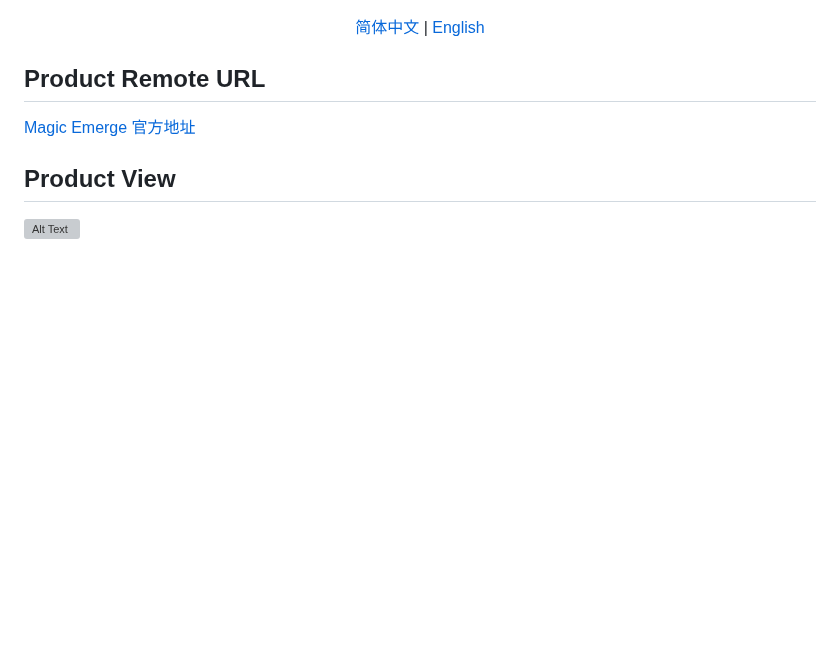
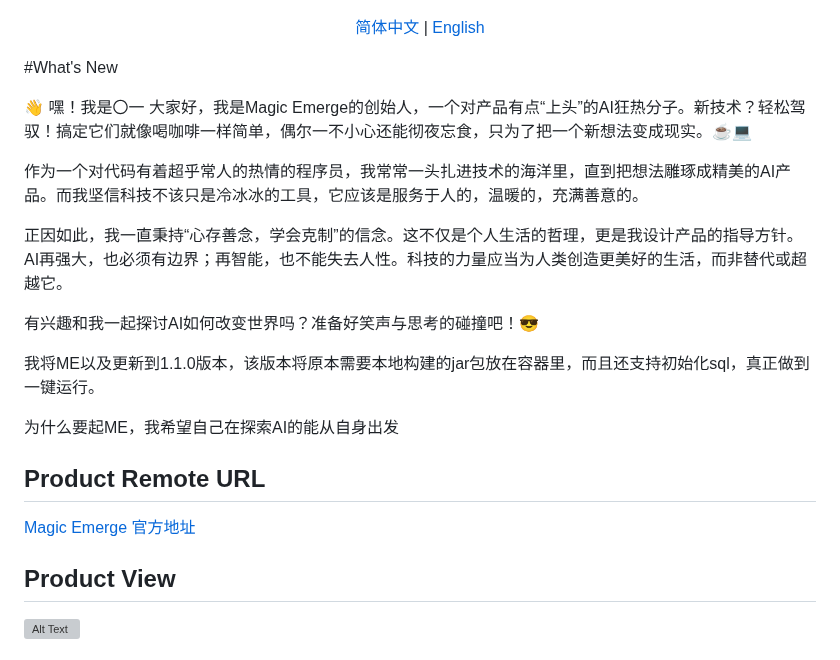
Before and after one commit to Magic-Emerge/magic-emerge, a Markdown page: README.md, the part around the change. Drawn GitHub-style; blank space fills up the shorter version; grey boxes are pictures that could not be loaded.

```diff
--- a/README.md
+++ b/README.md
@@ -3,6 +3,22 @@
   <a href="./README.md">简体中文</a> |
   <a href="./README_EN.md">English</a>
 </p>
+
+#What's New
+
+👋 嘿！我是〇一
+大家好，我是Magic Emerge的创始人，一个对产品有点“上头”的AI狂热分子。新技术？轻松驾驭！搞定它们就像喝咖啡一样简单，偶尔一不小心还能彻夜忘食，只为了把一个新想法变成现实。☕💻
+
+作为一个对代码有着超乎常人的热情的程序员，我常常一头扎进技术的海洋里，直到把想法雕琢成精美的AI产品。而我坚信科技不该只是冷冰冰的工具，它应该是服务于人的，温暖的，充满善意的。
+
+正因如此，我一直秉持“心存善念，学会克制”的信念。这不仅是个人生活的哲理，更是我设计产品的指导方针。AI再强大，也必须有边界；再智能，也不能失去人性。科技的力量应当为人类创造更美好的生活，而非替代或超越它。
+
+有兴趣和我一起探讨AI如何改变世界吗？准备好笑声与思考的碰撞吧！😎
+
+我将ME以及更新到1.1.0版本，该版本将原本需要本地构建的jar包放在容器里，而且还支持初始化sql，真正做到一键运行。
+
+为什么要起ME，我希望自己在探索AI的能从自身出发
+
 
 ## Product Remote URL
 
```
